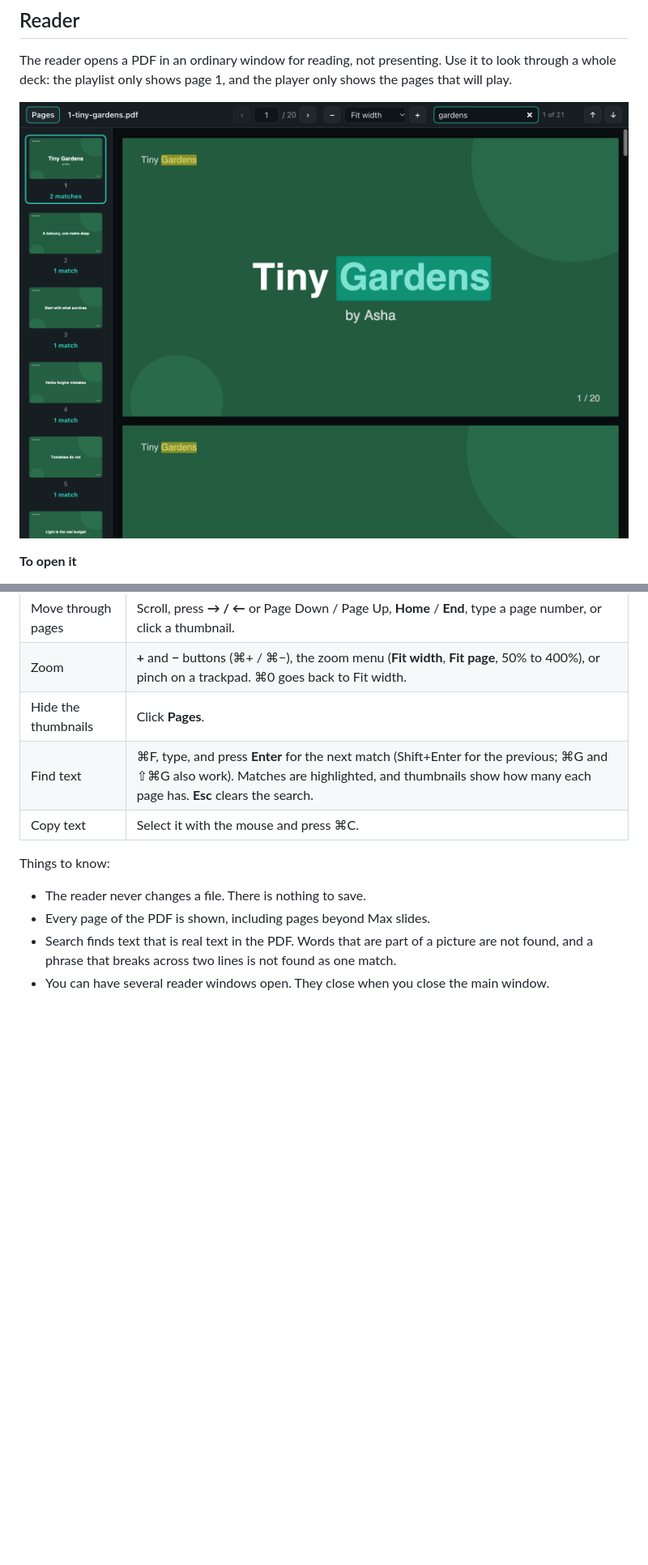
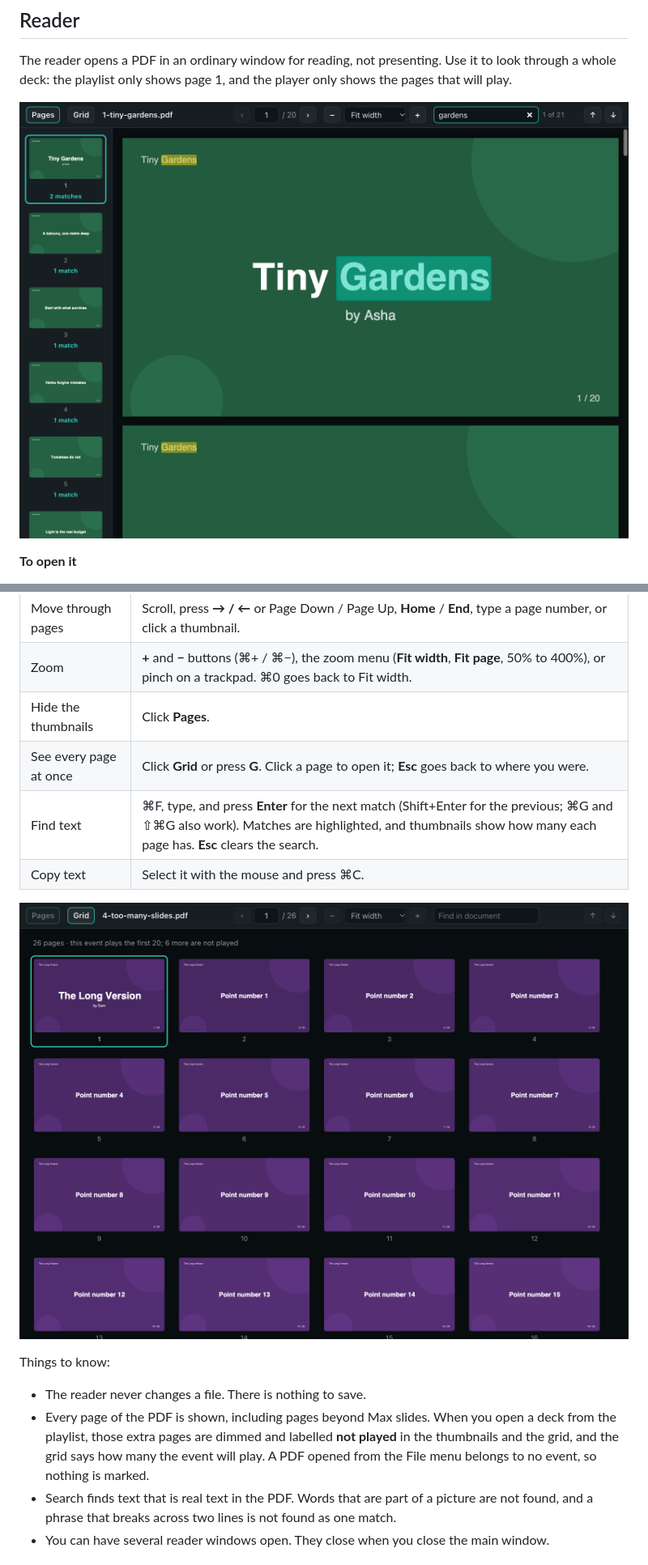
Before and after one commit to vvaidy/pkplayer, a Markdown page: docs/manual/03-editor.md, 2 parts joined by grey strips. Shown at 81% size. GitHub-like rendering; pictures changed too: docs/manual/img/13-reader.png, docs/manual/img/14-reader-grid.png (added); blank space fills up the shorter version.

```diff
--- a/docs/manual/03-editor.md
+++ b/docs/manual/03-editor.md
@@ -115,13 +115,16 @@ The reader opens a PDF in an ordinary window for reading, not presenting. Use it
 | Move through pages | Scroll, press **→ / ←** or Page Down / Page Up, **Home** / **End**, type a page number, or click a thumbnail. |
 | Zoom | **+** and **−** buttons (⌘+ / ⌘−), the zoom menu (**Fit width**, **Fit page**, 50% to 400%), or pinch on a trackpad. ⌘0 goes back to Fit width. |
 | Hide the thumbnails | Click **Pages**. |
+| See every page at once | Click **Grid** or press **G**. Click a page to open it; **Esc** goes back to where you were. |
 | Find text | ⌘F, type, and press **Enter** for the next match (Shift+Enter for the previous; ⌘G and ⇧⌘G also work). Matches are highlighted, and thumbnails show how many each page has. **Esc** clears the search. |
 | Copy text | Select it with the mouse and press ⌘C. |
+
+![The reader's grid view of a deck with more pages than Max slides](img/14-reader-grid.png)
 
 Things to know:
 
 - The reader never changes a file. There is nothing to save.
-- Every page of the PDF is shown, including pages beyond Max slides.
+- Every page of the PDF is shown, including pages beyond Max slides. When you open a deck from the playlist, those extra pages are dimmed and labelled **not played** in the thumbnails and the grid, and the grid says how many the event will play. A PDF opened from the File menu belongs to no event, so nothing is marked.
 - Search finds text that is real text in the PDF. Words that are part of a picture are not found, and a phrase that breaks across two lines is not found as one match.
 - You can have several reader windows open. They close when you close the main window.
 
```
Also changed, not shown: README.md (+1 -1 lines), 6 other files.
